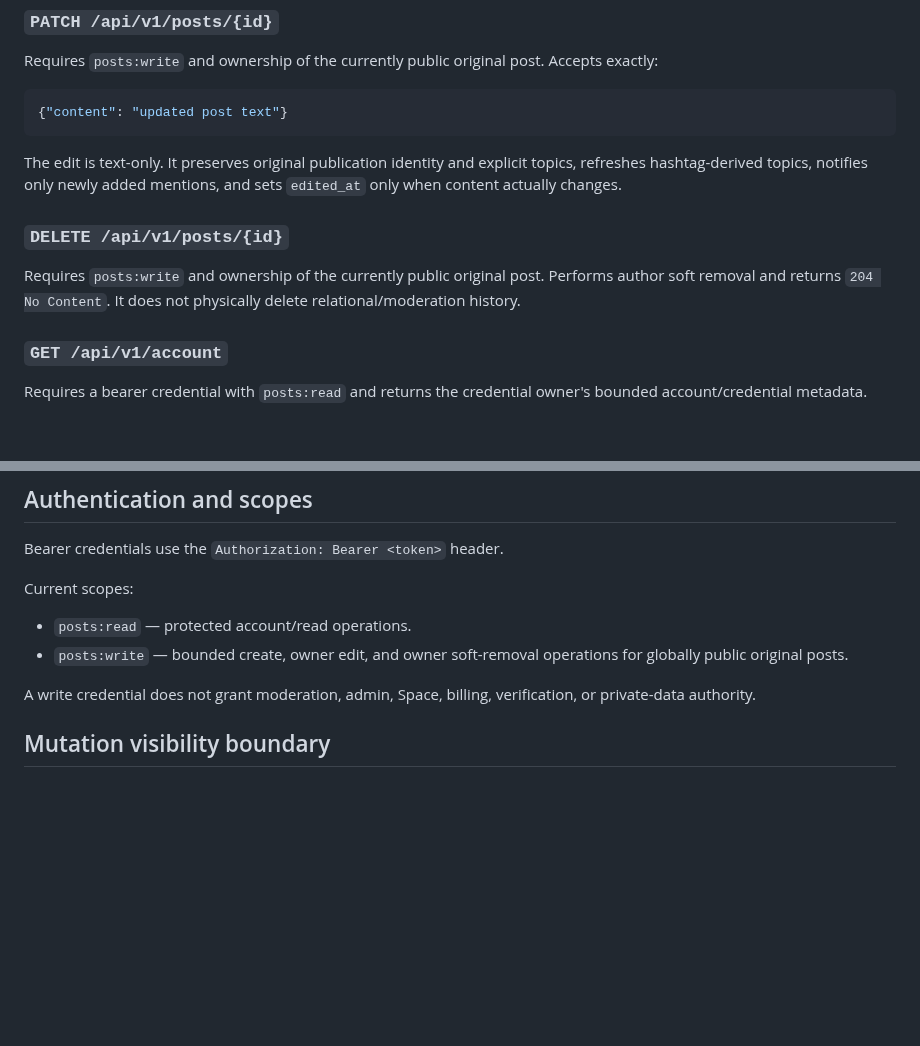
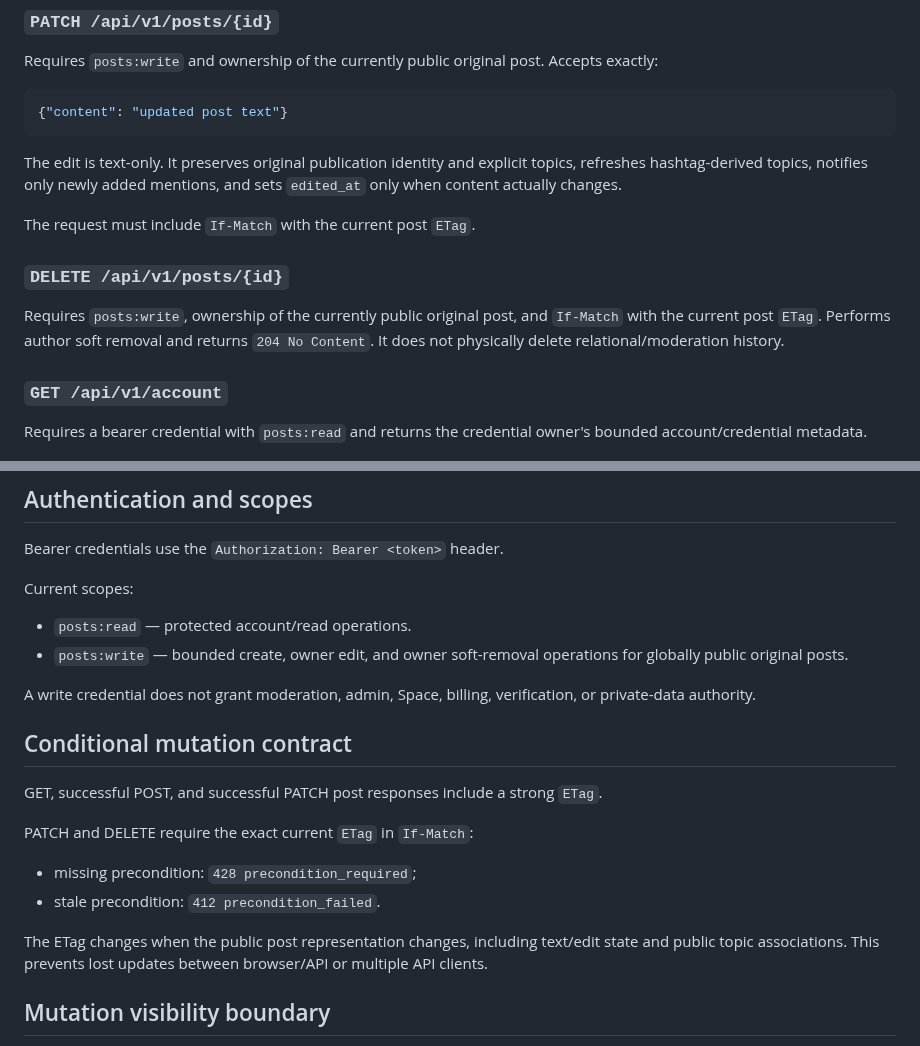
Before and after one commit to drakeg/twitclone, a Markdown page: docs/PUBLIC_API.md, 2 parts joined by grey strips. Drawn GitHub-style; blank space fills up the shorter version.

Commit message:
Document public API ETag mutations

```diff
--- a/docs/PUBLIC_API.md
+++ b/docs/PUBLIC_API.md
@@ -28,9 +28,11 @@ Requires `posts:write` and ownership of the currently public original post. Acce
 
 The edit is text-only. It preserves original publication identity and explicit topics, refreshes hashtag-derived topics, notifies only newly added mentions, and sets `edited_at` only when content actually changes.
 
+The request must include `If-Match` with the current post `ETag`.
+
 ### `DELETE /api/v1/posts/{id}`
 
-Requires `posts:write` and ownership of the currently public original post. Performs author soft removal and returns `204 No Content`. It does not physically delete relational/moderation history.
+Requires `posts:write`, ownership of the currently public original post, and `If-Match` with the current post `ETag`. Performs author soft removal and returns `204 No Content`. It does not physically delete relational/moderation history.
 
 ### `GET /api/v1/account`
 
@@ -46,6 +48,17 @@ Current scopes:
 - `posts:write` — bounded create, owner edit, and owner soft-removal operations for globally public original posts.
 
 A write credential does not grant moderation, admin, Space, billing, verification, or private-data authority.
+
+## Conditional mutation contract
+
+GET, successful POST, and successful PATCH post responses include a strong `ETag`.
+
+PATCH and DELETE require the exact current `ETag` in `If-Match`:
+
+- missing precondition: `428 precondition_required`;
+- stale precondition: `412 precondition_failed`.
+
+The ETag changes when the public post representation changes, including text/edit state and public topic associations. This prevents lost updates between browser/API or multiple API clients.
 
 ## Mutation visibility boundary
 
```
